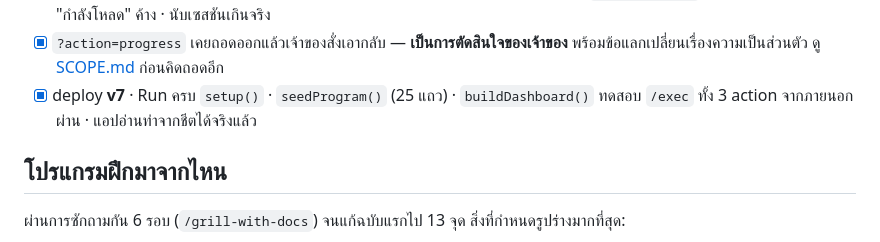
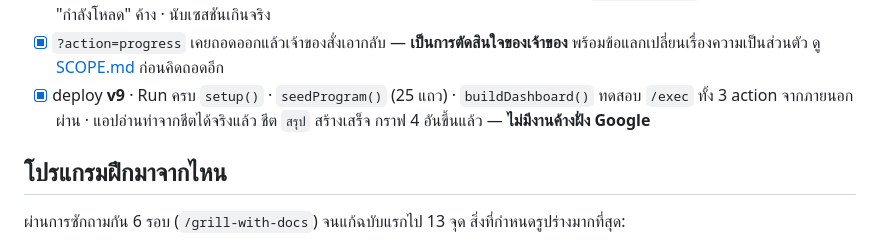
Before and after one commit to tujas789/tj-workout, a Markdown page: README.md, the part around the change. GitHub-like rendering.

Commit message:
docs: Run ครบทุกฟังก์ชันฝั่ง Google แล้ว ไม่มีงานค้าง

```diff
--- a/README.md
+++ b/README.md
@@ -55,8 +55,9 @@
       `seedProgram()` ไม่เขียนทับของเดิม · ป้าย "กำลังโหลด" ค้าง · นับเซสชันเกินจริง
 - [x] `?action=progress` เคยถอดออกแล้วเจ้าของสั่งเอากลับ — **เป็นการตัดสินใจของเจ้าของ**
       พร้อมข้อแลกเปลี่ยนเรื่องความเป็นส่วนตัว ดู [SCOPE.md](docs/SCOPE.md) ก่อนคิดถอดอีก
-- [x] deploy **v7** · Run ครบ `setup()` · `seedProgram()` (25 แถว) · `buildDashboard()`
+- [x] deploy **v9** · Run ครบ `setup()` · `seedProgram()` (25 แถว) · `buildDashboard()`
       ทดสอบ `/exec` ทั้ง 3 action จากภายนอกผ่าน · แอปอ่านท่าจากชีตได้จริงแล้ว
+      ชีต `สรุป` สร้างเสร็จ กราฟ 4 อันขึ้นแล้ว — **ไม่มีงานค้างฝั่ง Google**
 
 ## โปรแกรมฝึกมาจากไหน
 ผ่านการซักถามกัน 6 รอบ (`/grill-with-docs`) จนแก้ฉบับแรกไป 13 จุด สิ่งที่กำหนดรูปร่างมากที่สุด:
```
Also changed, not shown: docs/DEPLOY.md (+2 -1 lines).
